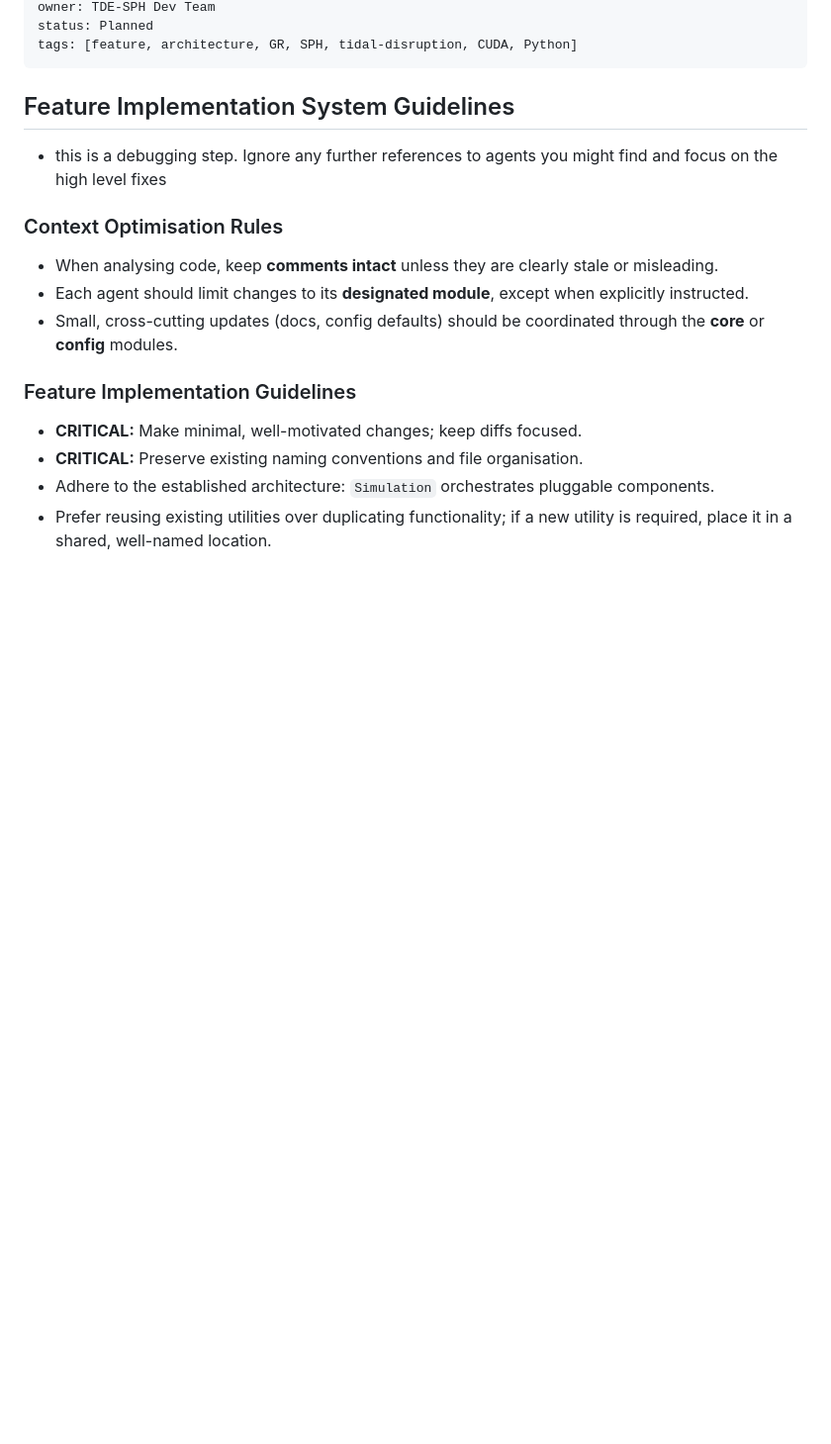
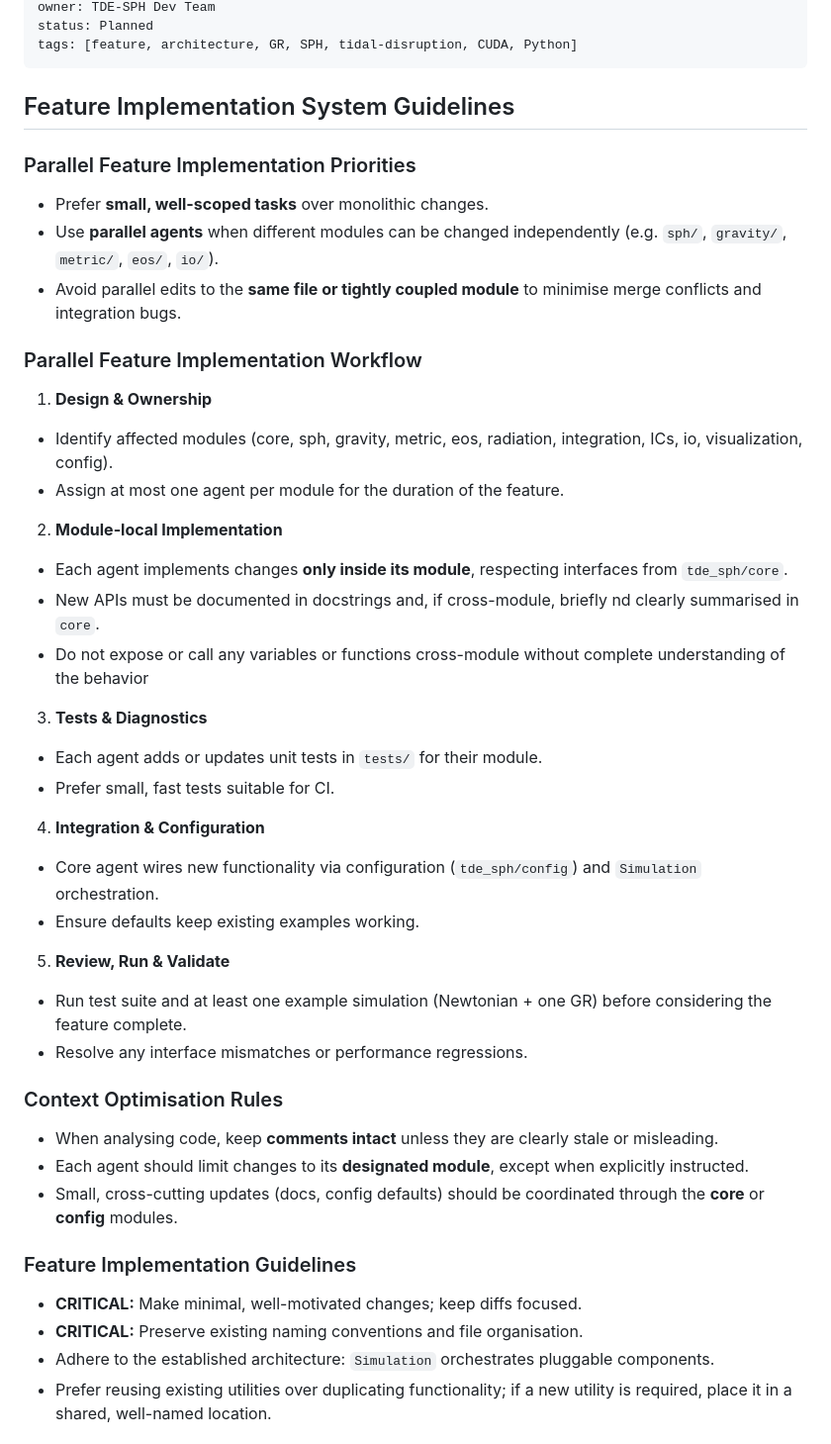
Before and after one commit to toby1248/Black-Hole, a Markdown page: CLAUDE.md, the part around one of its changes. Shown at 99% size. GitHub-like rendering; blank space fills up the shorter version.

```diff
--- a/CLAUDE.md
+++ b/CLAUDE.md
@@ -10,7 +10,39 @@ tags: [feature, architecture, GR, SPH, tidal-disruption, CUDA, Python]
 
 ## Feature Implementation System Guidelines
 
-- this is a debugging step. Ignore any further references to agents you might find and focus on the high level fixes
+### Parallel Feature Implementation Priorities
+
+- Prefer **small, well-scoped tasks** over monolithic changes.
+- Use **parallel agents** when different modules can be changed independently (e.g. `sph/`, `gravity/`, `metric/`, `eos/`, `io/`).
+- Avoid parallel edits to the **same file or tightly coupled module** to minimise merge conflicts and integration bugs.
+
+### Parallel Feature Implementation Workflow
+
+1. **Design & Ownership**
+
+- Identify affected modules (core, sph, gravity, metric, eos, radiation, integration, ICs, io, visualization, config).
+- Assign at most one agent per module for the duration of the feature.
+
+2. **Module-local Implementation**
+
+- Each agent implements changes **only inside its module**, respecting interfaces from `tde_sph/core`.
+- New APIs must be documented in docstrings and, if cross-module, briefly nd clearly summarised in `core`.
+- Do not expose or call any variables or functions cross-module without complete understanding of the behavior
+
+3. **Tests & Diagnostics**
+
+- Each agent adds or updates unit tests in `tests/` for their module.
+- Prefer small, fast tests suitable for CI.
+
+4. **Integration & Configuration**
+
+- Core agent wires new functionality via configuration (`tde_sph/config`) and `Simulation` orchestration.
+- Ensure defaults keep existing examples working.
+
+5. **Review, Run & Validate**
+
+- Run test suite and at least one example simulation (Newtonian + one GR) before considering the feature complete.
+- Resolve any interface mismatches or performance regressions.
 
 ### Context Optimisation Rules
 
```
Also changed, not shown: other parts of CLAUDE.md (+41 -1 lines).
